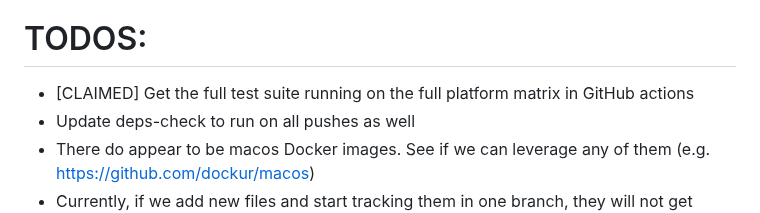
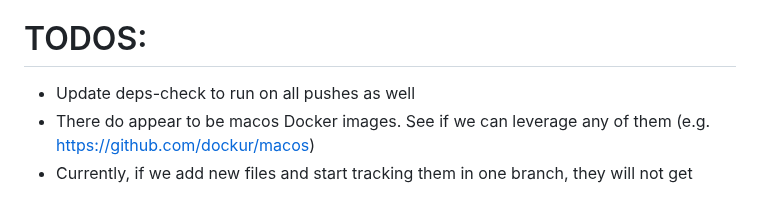
Before and after one commit to austintheriot/dotfiles, a Markdown page: TODO-AGENTS.md, the part around the change. Drawn GitHub-style.

Commit message:
done: test suite runs on linux and macOS in CI

```diff
--- a/TODO-AGENTS.md
+++ b/TODO-AGENTS.md
@@ -2,7 +2,6 @@ Take the first item from this list. Mark it as claimed in one commit, do the wor
 
 # TODOS:
 
-- [CLAIMED] Get the full test suite running on the full platform matrix in GitHub actions
 - Update deps-check to run on all pushes as well
 - There do appear to be macos Docker images. See if we can leverage any of them (e.g. https://github.com/dockur/macos)
 - Currently, if we add new files and start tracking them in one branch, they will not get caught by the branch-drift check. Let's supepower brainstorm solutions here: my thinking is that rather than doing opt-in tracking for all files, we should actually do a full list of all tracked files with an opt-in/opt-out label, so that new files that get tracked in one branch will throw, as well as any changes to files in either branch that don't get mirrored.
```
